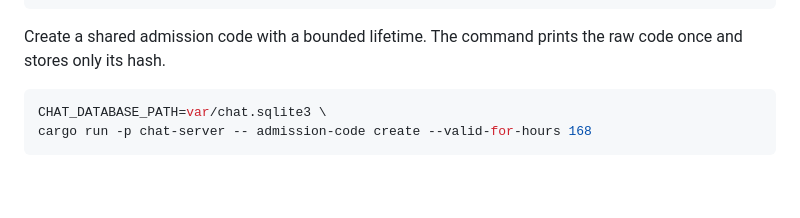
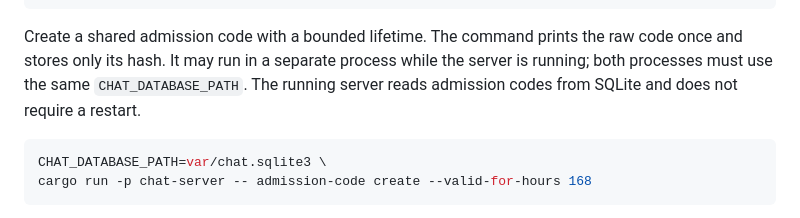
Before and after one commit to barn0w1/chat-rs, a Markdown page: README.md, the part around the change. Rendered like a GitHub page; blank space fills up the shorter version.

````diff
--- a/README.md
+++ b/README.md
@@ -196,7 +196,10 @@ cargo run -p chat-server
 ```
 
 Create a shared admission code with a bounded lifetime. The command prints the
-raw code once and stores only its hash.
+raw code once and stores only its hash. It may run in a separate process while
+the server is running; both processes must use the same `CHAT_DATABASE_PATH`.
+The running server reads admission codes from SQLite and does not require a
+restart.
 
 ```sh
 CHAT_DATABASE_PATH=var/chat.sqlite3 \
````
Also changed, not shown: docs/server-admission-plan.md (+2 -1 lines).
